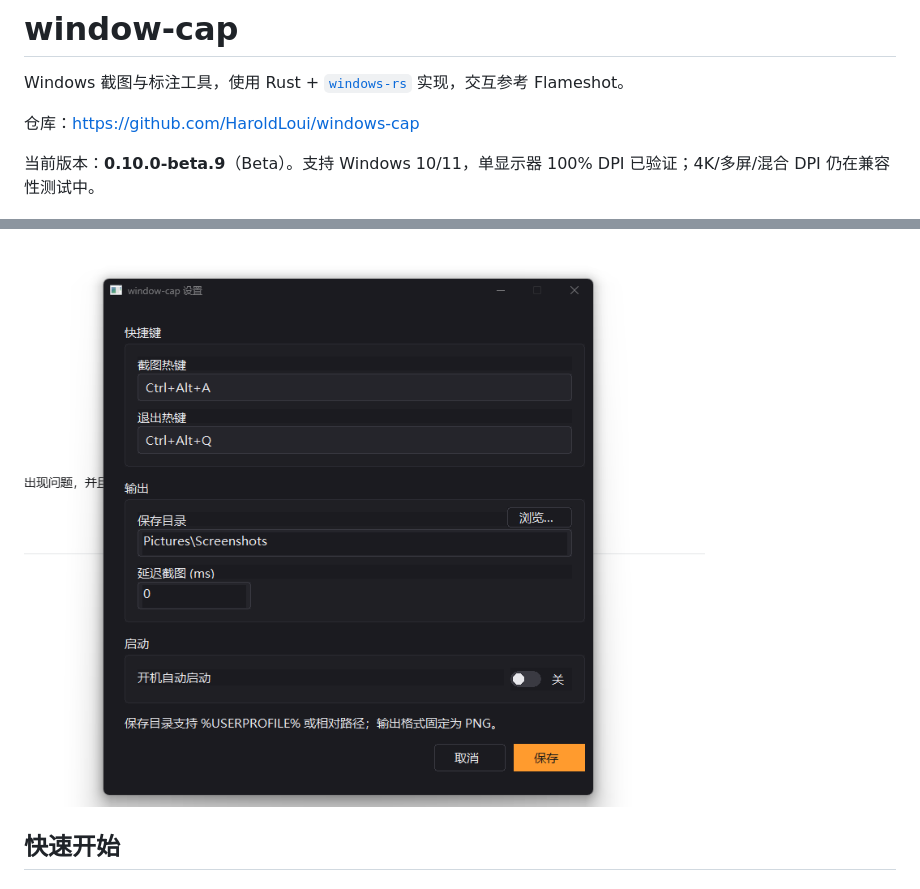
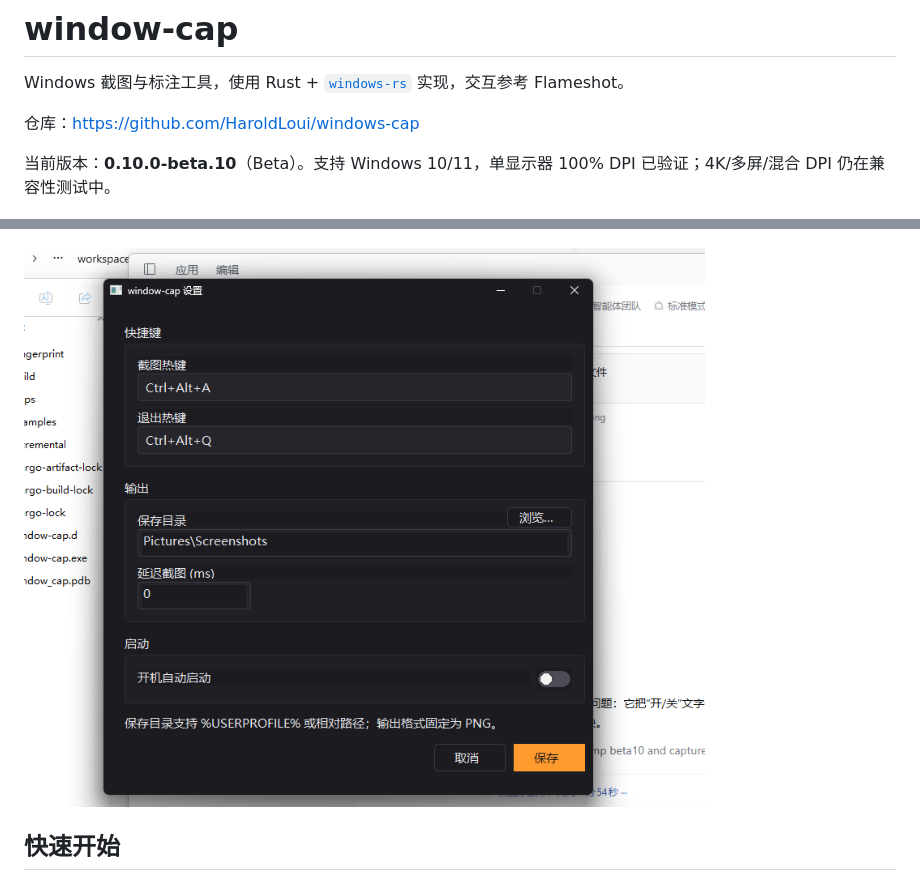
Before and after one commit to HaroldLoui/windows-cap, a Markdown page: README.md, 2 parts joined by grey strips. Drawn GitHub-style; pictures changed too: docs/images/settings.png.

```diff
--- a/README.md
+++ b/README.md
@@ -4,7 +4,7 @@ Windows 截图与标注工具，使用 Rust + [`windows-rs`](https://github.com/
 
 仓库：<https://github.com/HaroldLoui/windows-cap>
 
-当前版本：**0.10.0-beta.9**（Beta）。支持 Windows 10/11，单显示器 100% DPI 已验证；4K/多屏/混合 DPI 仍在兼容性测试中。
+当前版本：**0.10.0-beta.10**（Beta）。支持 Windows 10/11，单显示器 100% DPI 已验证；4K/多屏/混合 DPI 仍在兼容性测试中。
 
 ![工具栏](docs/images/toolbar.png)
 
```
Also changed, not shown: docs/progress.md (+1 -0 lines), 5 other files.
